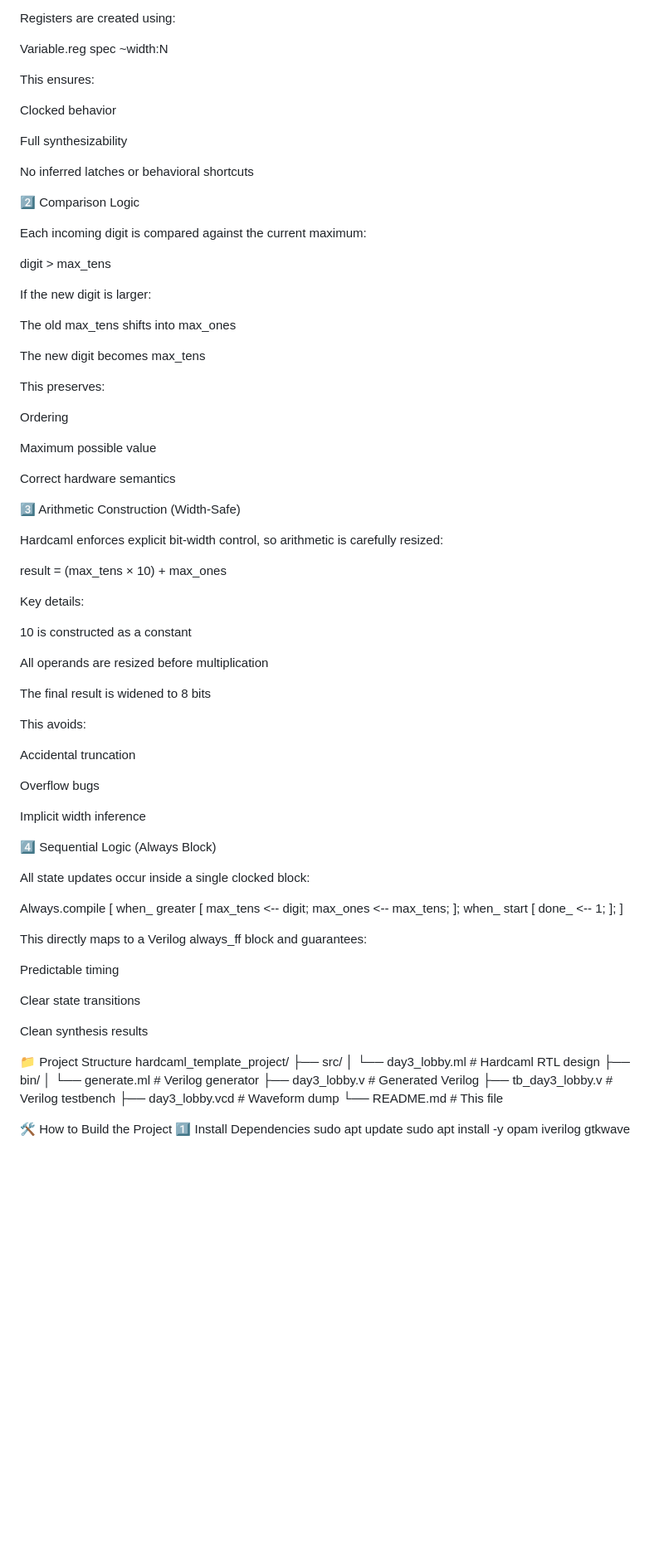
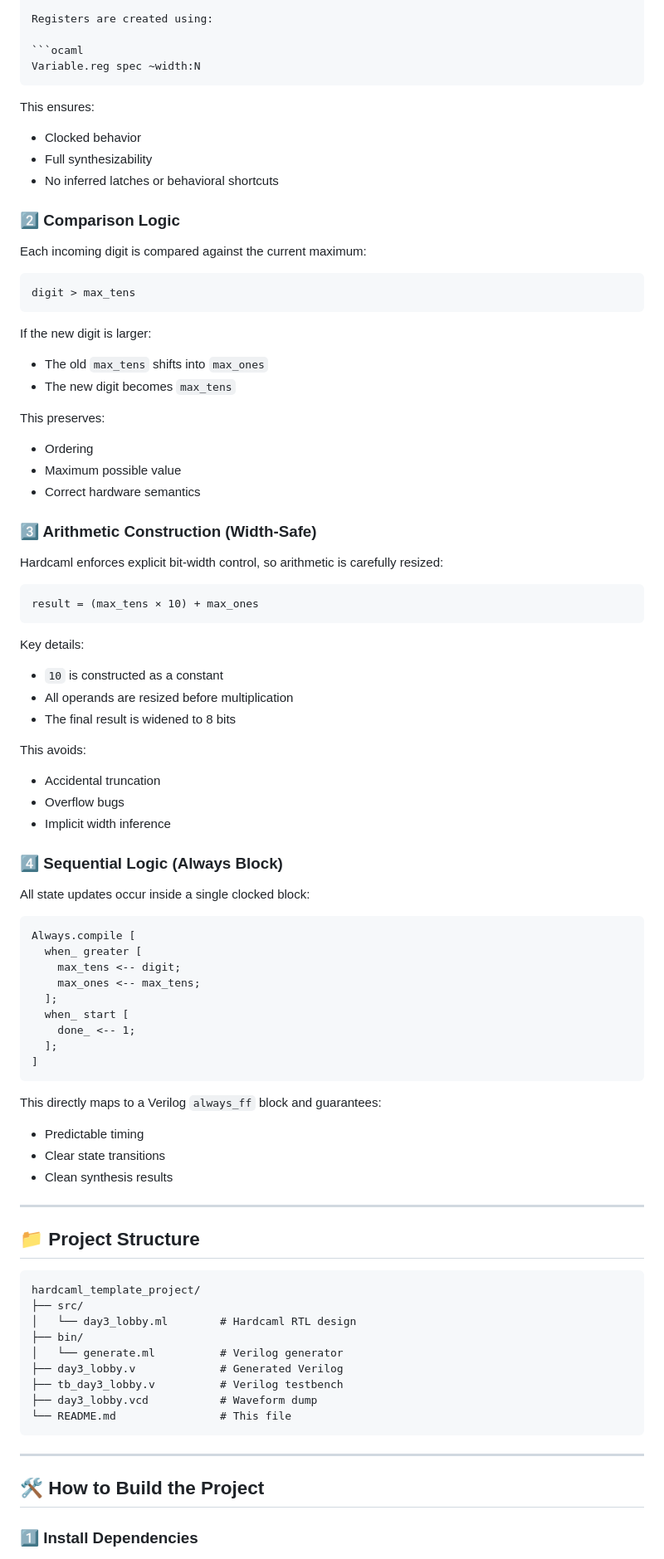
Before and after one commit to snighdhasarali/AOFpga_hardcaml_Q3, a Markdown page: README.md, the part around one of its changes. Shown at 83% size. GitHub-like rendering; blank space fills up the shorter version.

````diff
--- a/README.md
+++ b/README.md
@@ -84,65 +91,60 @@ done_ → latched when the first valid digit arrives
 
 Registers are created using:
 
+```ocaml
 Variable.reg spec ~width:N
-
+```
 
 This ensures:
 
-Clocked behavior
+- Clocked behavior
+- Full synthesizability
+- No inferred latches or behavioral shortcuts
 
-Full synthesizability
-
-No inferred latches or behavioral shortcuts
-
-2️⃣ Comparison Logic
+### 2️⃣ Comparison Logic
 
 Each incoming digit is compared against the current maximum:
 
+```
 digit > max_tens
-
+```
 
 If the new digit is larger:
 
-The old max_tens shifts into max_ones
-
-The new digit becomes max_tens
+- The old `max_tens` shifts into `max_ones`
+- The new digit becomes `max_tens`
 
 This preserves:
 
-Ordering
+- Ordering
+- Maximum possible value
+- Correct hardware semantics
 
-Maximum possible value
-
-Correct hardware semantics
-
-3️⃣ Arithmetic Construction (Width-Safe)
+### 3️⃣ Arithmetic Construction (Width-Safe)
 
 Hardcaml enforces explicit bit-width control, so arithmetic is carefully resized:
 
+```
 result = (max_tens × 10) + max_ones
-
+```
 
 Key details:
 
-10 is constructed as a constant
-
-All operands are resized before multiplication
-
-The final result is widened to 8 bits
+- `10` is constructed as a constant
+- All operands are resized before multiplication
+- The final result is widened to 8 bits
 
 This avoids:
 
-Accidental truncation
+- Accidental truncation
+- Overflow bugs
+- Implicit width inference
 
-Overflow bugs
-
-Implicit width inference
-
-4️⃣ Sequential Logic (Always Block)
+### 4️⃣ Sequential Logic (Always Block)
 
 All state updates occur inside a single clocked block:
 
+```ocaml
 Always.compile [
   when_ greater [
     max_tens <-- digit;
@@ -152,17 +154,19 @@ Always.compile [
     done_ <-- 1;
   ];
 ]
+```
 
+This directly maps to a Verilog `always_ff` block and guarantees:
 
-This directly maps to a Verilog always_ff block and guarantees:
+- Predictable timing
+- Clear state transitions
+- Clean synthesis results
 
-Predictable timing
+---
 
-Clear state transitions
+## 📁 Project Structure
 
-Clean synthesis results
-
-📁 Project Structure
+```
 hardcaml_template_project/
 ├── src/
 │   └── day3_lobby.ml        # Hardcaml RTL design
@@ -172,8 +176,14 @@ hardcaml_template_project/
 ├── tb_day3_lobby.v          # Verilog testbench
 ├── day3_lobby.vcd           # Waveform dump
 └── README.md                # This file
+```
 
-🛠️ How to Build the Project
-1️⃣ Install Dependencies
+---
+
+## 🛠️ How to Build the Project
+
+### 1️⃣ Install Dependencies
+
+```bash
 sudo apt update
 sudo apt install -y opam iverilog gtkwave
````
Also changed, not shown: other parts of README.md (+123 -112 lines).
